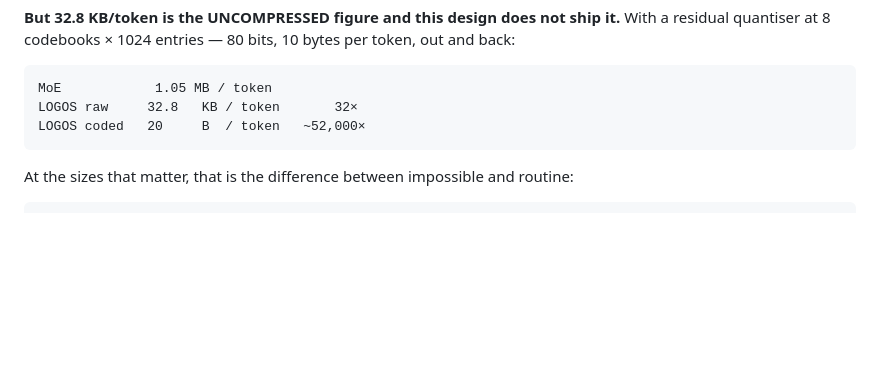
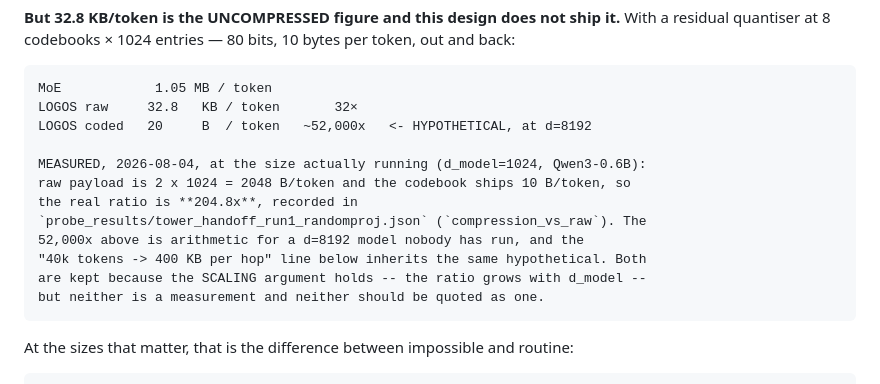
Before and after one commit to Wingie/psychohistory, a Markdown page: logos/MICROARCHITECTURE.md, the part around the change. GitHub-like rendering; blank space fills up the shorter version.

Commit message:
microarch: the 52,000x compression figure is hypothetical; measured is 204.8x
The payload-compression headline is arithmetic for a d=8192 model nobody has
run. At the size actually training -- Qwen3-0.6B, d_model=1024 -- the raw
payload is 2048 B/token and the codebook ships 10, so the real ratio is 204.8x,
now recorded in an artifact (tower_handoff run 1, `compression_vs_raw`).

Kept rather than replaced, because the SCALING argument is sound: the ratio
grows with d_model, which is the whole point. But it is marked hypothetical so
it stops being quoted as a measurement, and the "40k tokens -> 400 KB per hop"
line that inherits it is flagged with it.

Co-Authored-By: Claudistrator <savetheplanet@agentosaurus.com>

````diff
--- a/logos/MICROARCHITECTURE.md
+++ b/logos/MICROARCHITECTURE.md
@@ -95,7 +95,16 @@ token, out and back:
 ```
 MoE            1.05 MB / token
 LOGOS raw     32.8   KB / token       32×
-LOGOS coded   20     B  / token   ~52,000×
+LOGOS coded   20     B  / token   ~52,000x   <- HYPOTHETICAL, at d=8192
+
+MEASURED, 2026-08-04, at the size actually running (d_model=1024, Qwen3-0.6B):
+raw payload is 2 x 1024 = 2048 B/token and the codebook ships 10 B/token, so
+the real ratio is **204.8x**, recorded in
+`probe_results/tower_handoff_run1_randomproj.json` (`compression_vs_raw`). The
+52,000x above is arithmetic for a d=8192 model nobody has run, and the
+"40k tokens -> 400 KB per hop" line below inherits the same hypothetical. Both
+are kept because the SCALING argument holds -- the ratio grows with d_model --
+but neither is a measurement and neither should be quoted as one.
 ```
 
 At the sizes that matter, that is the difference between impossible and routine:
````
